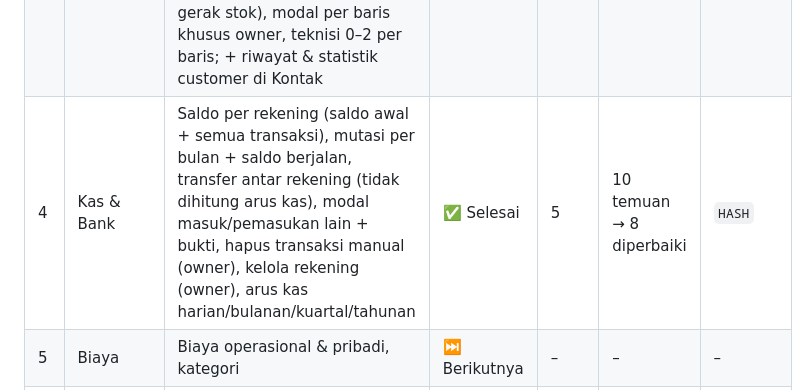
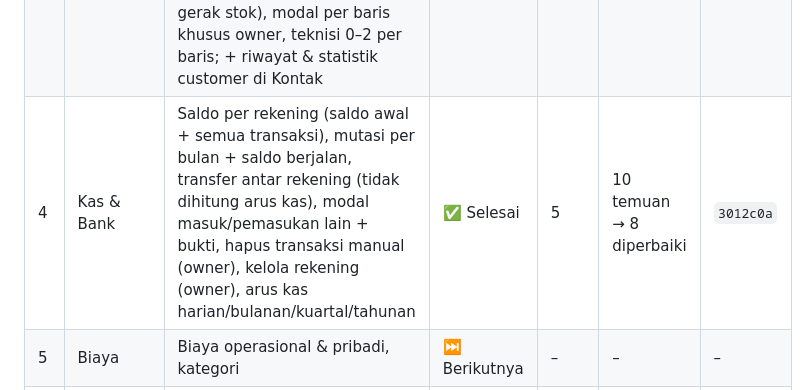
Before and after one commit to mpratama17/garage-erp-desktop, a Markdown page: PROGRESS.md, the part around the change. Rendered like a GitHub page.

Commit message:
PROGRESS: hash commit Modul 4
Claude-Session: https://claude.ai/code/session_01EBsJukG2KPotbSLhRFhcqS

```diff
--- a/PROGRESS.md
+++ b/PROGRESS.md
@@ -14,7 +14,7 @@ Last updated: 2026-10-19.
 | 1 | Gudang | Barang/Jasa/Ready Stock, CRUD produk, harga beli khusus owner, stok opname, pembelian stok (→ kas), import/export Excel format Kledo (stok kosong = 1), riwayat stok | ✅ Selesai | 9 | 10 temuan → diperbaiki | `5041dcc` |
 | 2 | Kontak | CRUD customer (nama, HP unik, mobil, plat, catatan), import Google Sheet client (gabung HP sama + laporan), export, cari via HP/plat. *Riwayat belanja, repeat order & top pelanggan menyusul di Modul 3 (butuh data invoice)* | ✅ Selesai | 5 | 10 temuan → 9 diperbaiki | `c060db3` |
 | 3 | Penjualan | Invoice/kasir (bayar langsung), pemesanan + DP → invoice, pembayaran bertahap per rekening + bukti, tag Lunas/Dibayar Sebagian/Belum Lunas/lewat tempo/Batal, batal (stok & uang balik), PDF format Kledo, kirim WA + link review, input transaksi lama (tanpa gerak stok), modal per baris khusus owner, teknisi 0–2 per baris; + riwayat & statistik customer di Kontak | ✅ Selesai | 13 | 10 temuan → diperbaiki | `a8491d8` |
-| 4 | Kas & Bank | Saldo per rekening (saldo awal + semua transaksi), mutasi per bulan + saldo berjalan, transfer antar rekening (tidak dihitung arus kas), modal masuk/pemasukan lain + bukti, hapus transaksi manual (owner), kelola rekening (owner), arus kas harian/bulanan/kuartal/tahunan | ✅ Selesai | 5 | 10 temuan → 8 diperbaiki | `HASH` |
+| 4 | Kas & Bank | Saldo per rekening (saldo awal + semua transaksi), mutasi per bulan + saldo berjalan, transfer antar rekening (tidak dihitung arus kas), modal masuk/pemasukan lain + bukti, hapus transaksi manual (owner), kelola rekening (owner), arus kas harian/bulanan/kuartal/tahunan | ✅ Selesai | 5 | 10 temuan → 8 diperbaiki | `3012c0a` |
 | 5 | Biaya | Biaya operasional & pribadi, kategori | ⏭️ Berikutnya | – | – | – |
 | 6 | Gaji | Karyawan, insentif per teknisi (dibagi 2 bila berdua), komisi sales 3%, slip gaji | ⬜ Belum | – | – | – |
 | 7 | Laporan | Penjualan, laba rugi, terlaris, export Excel | ⬜ Belum | – | – | – |
```
